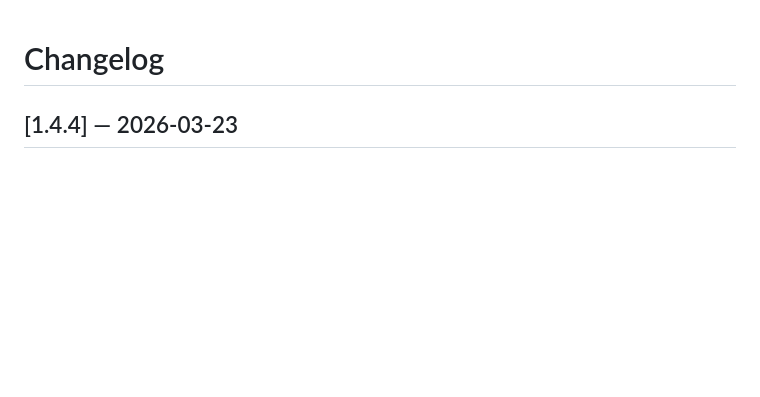
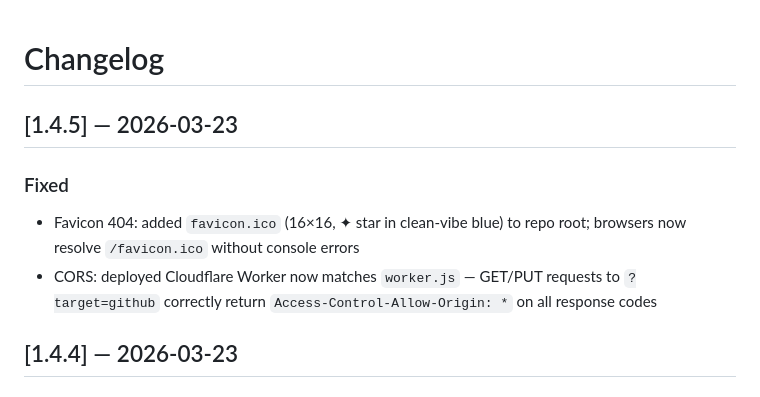
Before and after one commit to Triple-Moon-Goddess/clean-vibe, a Markdown page: CHANGELOG.md, the part around the change. Drawn GitHub-style; blank space fills up the shorter version.

Commit message:
chore: add v1.4.5 changelog entry

```diff
--- a/CHANGELOG.md
+++ b/CHANGELOG.md
@@ -1,4 +1,10 @@
 # Changelog
+
+## [1.4.5] — 2026-03-23
+
+### Fixed
+- Favicon 404: added `favicon.ico` (16×16, ✦ star in clean-vibe blue) to repo root; browsers now resolve `/favicon.ico` without console errors
+- CORS: deployed Cloudflare Worker now matches `worker.js` — GET/PUT requests to `?target=github` correctly return `Access-Control-Allow-Origin: *` on all response codes
 
 ## [1.4.4] — 2026-03-23
 
```
